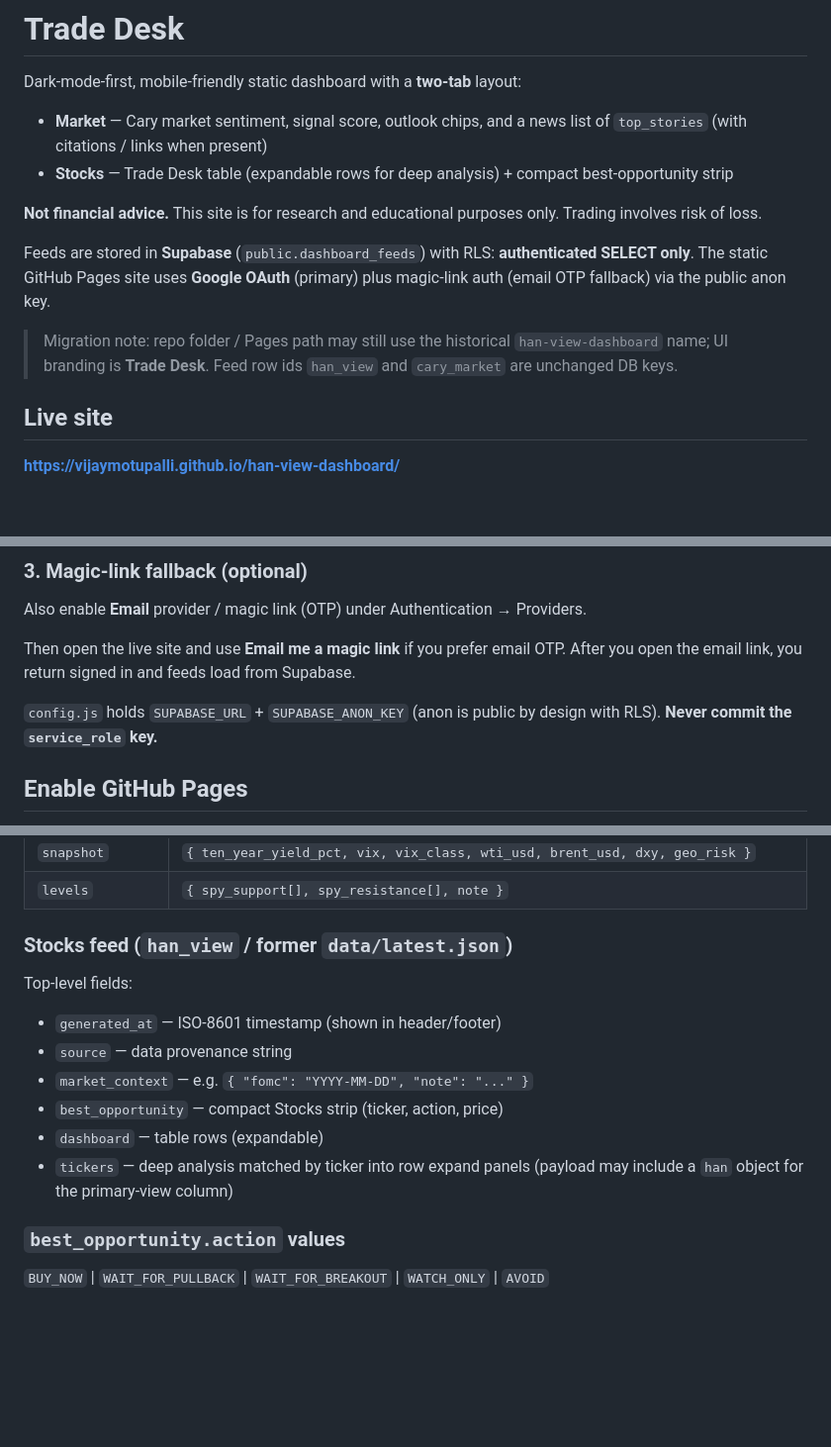
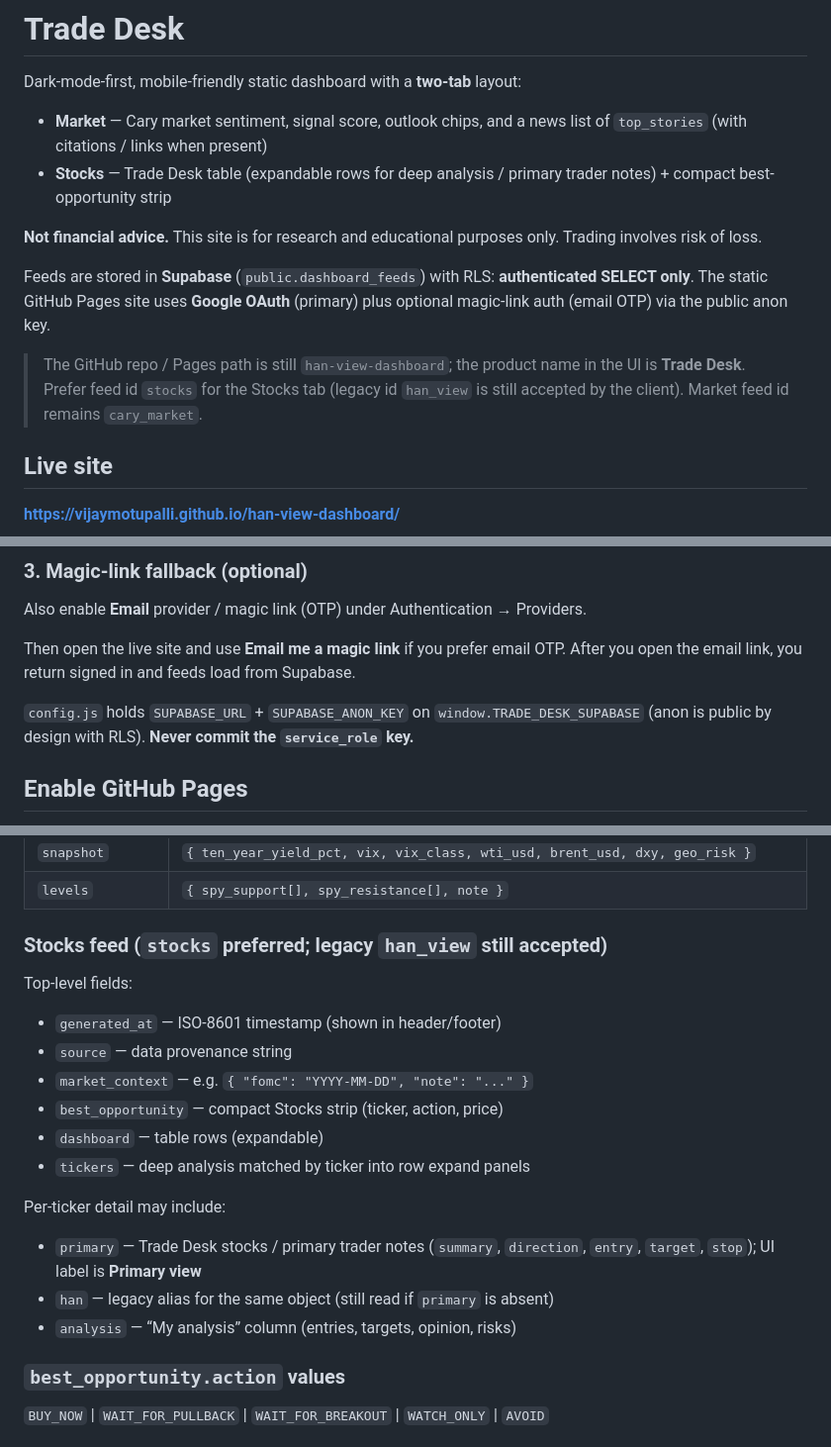
Before and after one commit to vijaymotupalli/han-view-dashboard, a Markdown page: README.md, 3 parts joined by grey strips. Shown at 99% size. Drawn GitHub-style; blank space fills up the shorter version.

```diff
--- a/README.md
+++ b/README.md
@@ -3,13 +3,13 @@
 Dark-mode-first, mobile-friendly static dashboard with a **two-tab** layout:
 
 - **Market** — Cary market sentiment, signal score, outlook chips, and a news list of `top_stories` (with citations / links when present)
-- **Stocks** — Trade Desk table (expandable rows for deep analysis) + compact best-opportunity strip
+- **Stocks** — Trade Desk table (expandable rows for deep analysis / primary trader notes) + compact best-opportunity strip
 
 **Not financial advice.** This site is for research and educational purposes only. Trading involves risk of loss.
 
-Feeds are stored in **Supabase** (`public.dashboard_feeds`) with RLS: **authenticated SELECT only**. The static GitHub Pages site uses **Google OAuth** (primary) plus magic-link auth (email OTP fallback) via the public anon key.
+Feeds are stored in **Supabase** (`public.dashboard_feeds`) with RLS: **authenticated SELECT only**. The static GitHub Pages site uses **Google OAuth** (primary) plus optional magic-link auth (email OTP) via the public anon key.
 
-> Migration note: repo folder / Pages path may still use the historical `han-view-dashboard` name; UI branding is **Trade Desk**. Feed row ids `han_view` and `cary_market` are unchanged DB keys.
+> The GitHub repo / Pages path is still `han-view-dashboard`; the product name in the UI is **Trade Desk**. Prefer feed id `stocks` for the Stocks tab (legacy id `han_view` is still accepted by the client). Market feed id remains `cary_market`.
 
 ## Live site
 
@@ -49,7 +49,7 @@ Also enable **Email** provider / magic link (OTP) under Authentication → Provi
 
 Then open the live site and use **Email me a magic link** if you prefer email OTP. After you open the email link, you return signed in and feeds load from Supabase.
 
-`config.js` holds `SUPABASE_URL` + `SUPABASE_ANON_KEY` (anon is public by design with RLS). **Never commit the `service_role` key.**
+`config.js` holds `SUPABASE_URL` + `SUPABASE_ANON_KEY` on `window.TRADE_DESK_SUPABASE` (anon is public by design with RLS). **Never commit the `service_role` key.**
 
 ## Enable GitHub Pages
 
@@ -124,7 +133,7 @@ Locked fields (`schema_version: 1`):
 | `snapshot` | `{ ten_year_yield_pct, vix, vix_class, wti_usd, brent_usd, dxy, geo_risk }` |
 | `levels` | `{ spy_support[], spy_resistance[], note }` |
 
-### Stocks feed (`han_view` / former `data/latest.json`)
+### Stocks feed (`stocks` preferred; legacy `han_view` still accepted)
 
 Top-level fields:
 
@@ -133,7 +142,13 @@ Top-level fields:
 - `market_context` — e.g. `{ "fomc": "YYYY-MM-DD", "note": "..." }`
 - `best_opportunity` — compact Stocks strip (ticker, action, price)
 - `dashboard` — table rows (expandable)
-- `tickers` — deep analysis matched by ticker into row expand panels (payload may include a `han` object for the primary-view column)
+- `tickers` — deep analysis matched by ticker into row expand panels
+
+Per-ticker detail may include:
+
+- `primary` — Trade Desk stocks / primary trader notes (`summary`, `direction`, `entry`, `target`, `stop`); UI label is **Primary view**
+- `han` — legacy alias for the same object (still read if `primary` is absent)
+- `analysis` — “My analysis” column (entries, targets, opinion, risks)
 
 ### `best_opportunity.action` values
 
```
Also changed, not shown: other parts of README.md (+26 -8 lines).
